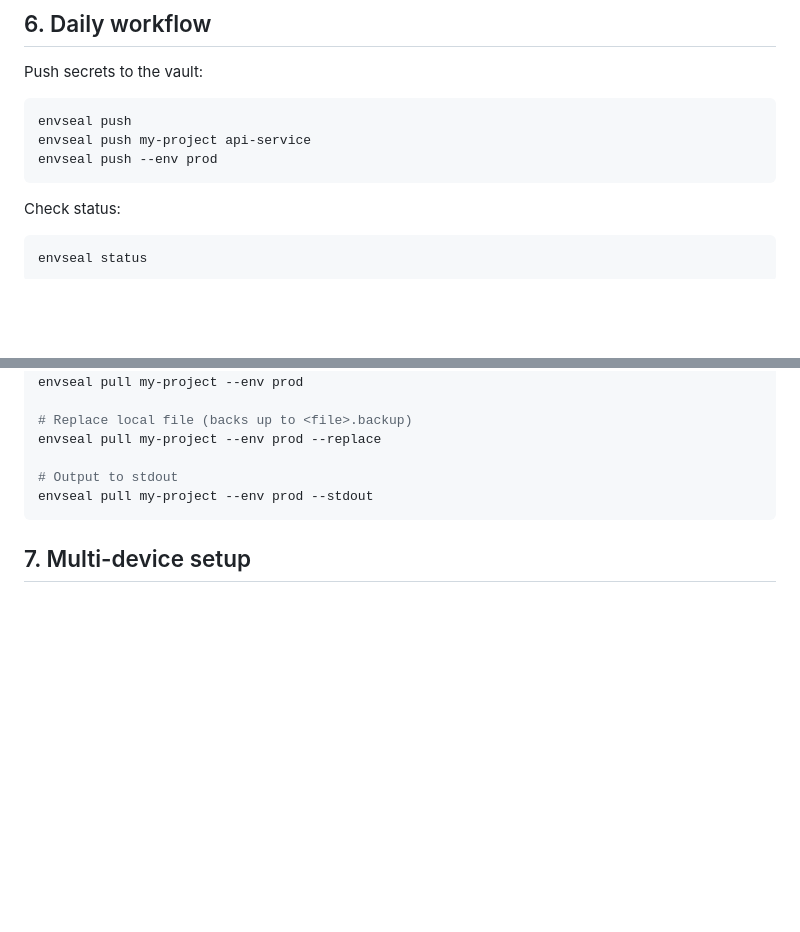
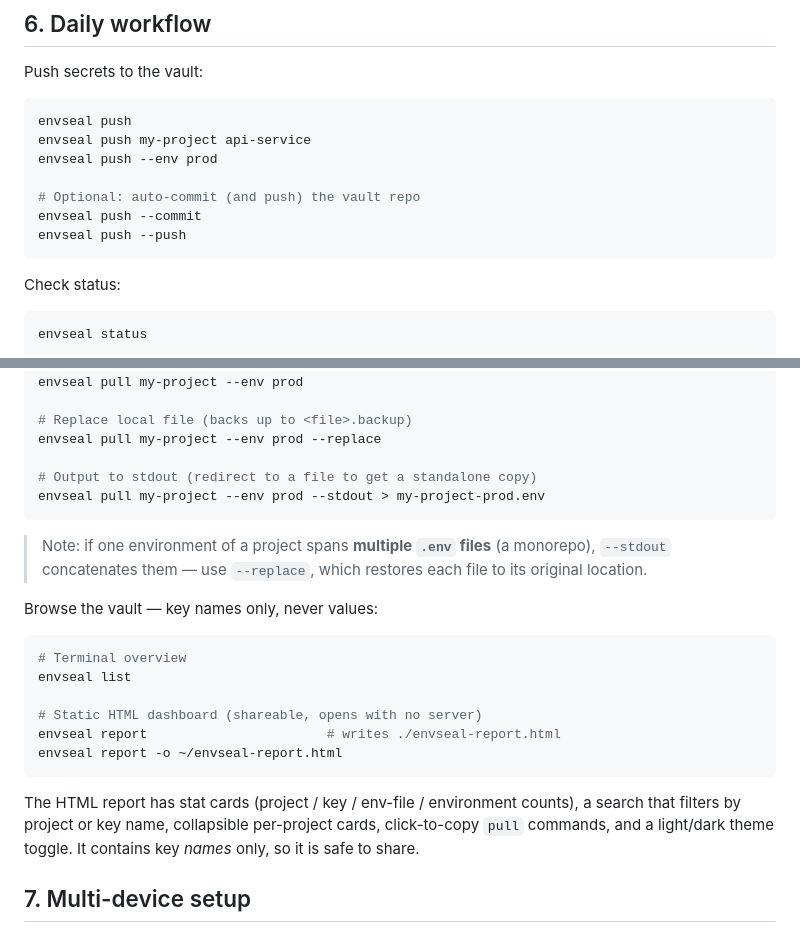
Before and after one commit to chicogong/envseal, a Markdown page: USAGE.en.md, 2 parts joined by grey strips. Drawn GitHub-style; blank space fills up the shorter version.

````diff
--- a/USAGE.en.md
+++ b/USAGE.en.md
@@ -80,6 +80,10 @@ Push secrets to the vault:
 envseal push
 envseal push my-project api-service
 envseal push --env prod
+
+# Optional: auto-commit (and push) the vault repo
+envseal push --commit
+envseal push --push
 ```
 
 Check status:
@@ -111,9 +115,28 @@ envseal pull my-project --env prod
 # Replace local file (backs up to <file>.backup)
 envseal pull my-project --env prod --replace
 
-# Output to stdout
-envseal pull my-project --env prod --stdout
+# Output to stdout (redirect to a file to get a standalone copy)
+envseal pull my-project --env prod --stdout > my-project-prod.env
 ```
+
+> Note: if one environment of a project spans **multiple `.env` files**
+> (a monorepo), `--stdout` concatenates them — use `--replace`, which
+> restores each file to its original location.
+
+Browse the vault — key names only, never values:
+```bash
+# Terminal overview
+envseal list
+
+# Static HTML dashboard (shareable, opens with no server)
+envseal report                       # writes ./envseal-report.html
+envseal report -o ~/envseal-report.html
+```
+
+The HTML report has stat cards (project / key / env-file / environment
+counts), a search that filters by project or key name, collapsible
+per-project cards, click-to-copy `pull` commands, and a light/dark
+theme toggle. It contains key *names* only, so it is safe to share.
 
 ## 7. Multi-device setup
 
````
Also changed, not shown: README.zh-CN.md (+28 -2 lines), USAGE.md (+29 -3 lines).
